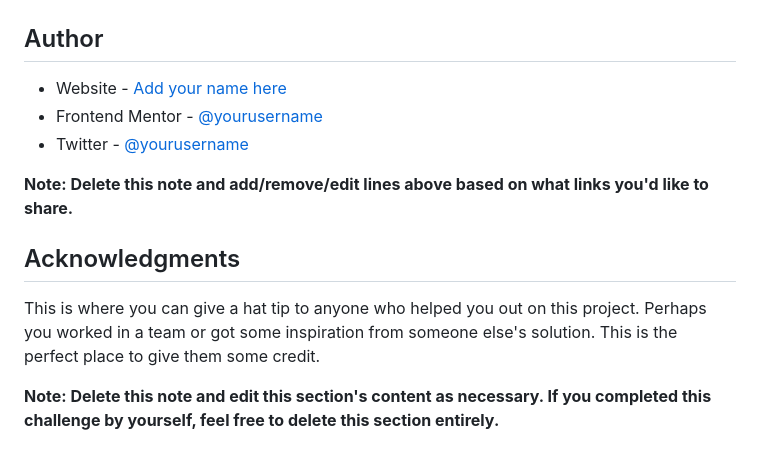
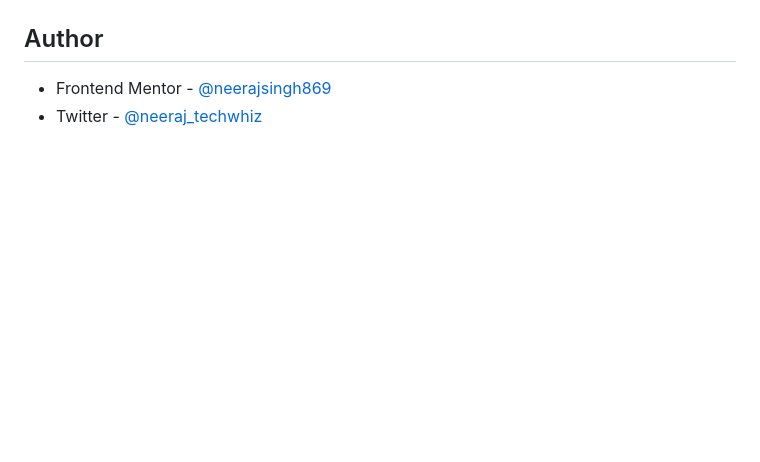
Before and after one commit to neerajsingh869/testimonial-grid-section, a Markdown page: README.md, the part around the change printed below. Drawn GitHub-style; blank space fills up the shorter version.

```diff
--- a/README.md
+++ b/README.md
@@ -97,14 +53,5 @@ Use this section to outline areas that you want to continue focusing on in futur
 
 ## Author
 
-- Website - [Add your name here](https://www.your-site.com)
-- Frontend Mentor - [@yourusername](https://www.frontendmentor.io/profile/yourusername)
-- Twitter - [@yourusername](https://www.twitter.com/yourusername)
-
-**Note: Delete this note and add/remove/edit lines above based on what links you'd like to share.**
-
-## Acknowledgments
-
-This is where you can give a hat tip to anyone who helped you out on this project. Perhaps you worked in a team or got some inspiration from someone else's solution. This is the perfect place to give them some credit.
-
-**Note: Delete this note and edit this section's content as necessary. If you completed this challenge by yourself, feel free to delete this section entirely.**
+- Frontend Mentor - [@neerajsingh869](https://www.frontendmentor.io/profile/neerajsingh869)
+- Twitter - [@neeraj_techwhiz](https://twitter.com/neeraj_techwhiz)
```
Also changed, not shown: other parts of README.md (+9 -53 lines), screenshots/desktop-view.png (added), screenshots/mobile-view.png (added), screenshots/tablet-view.png (added).
